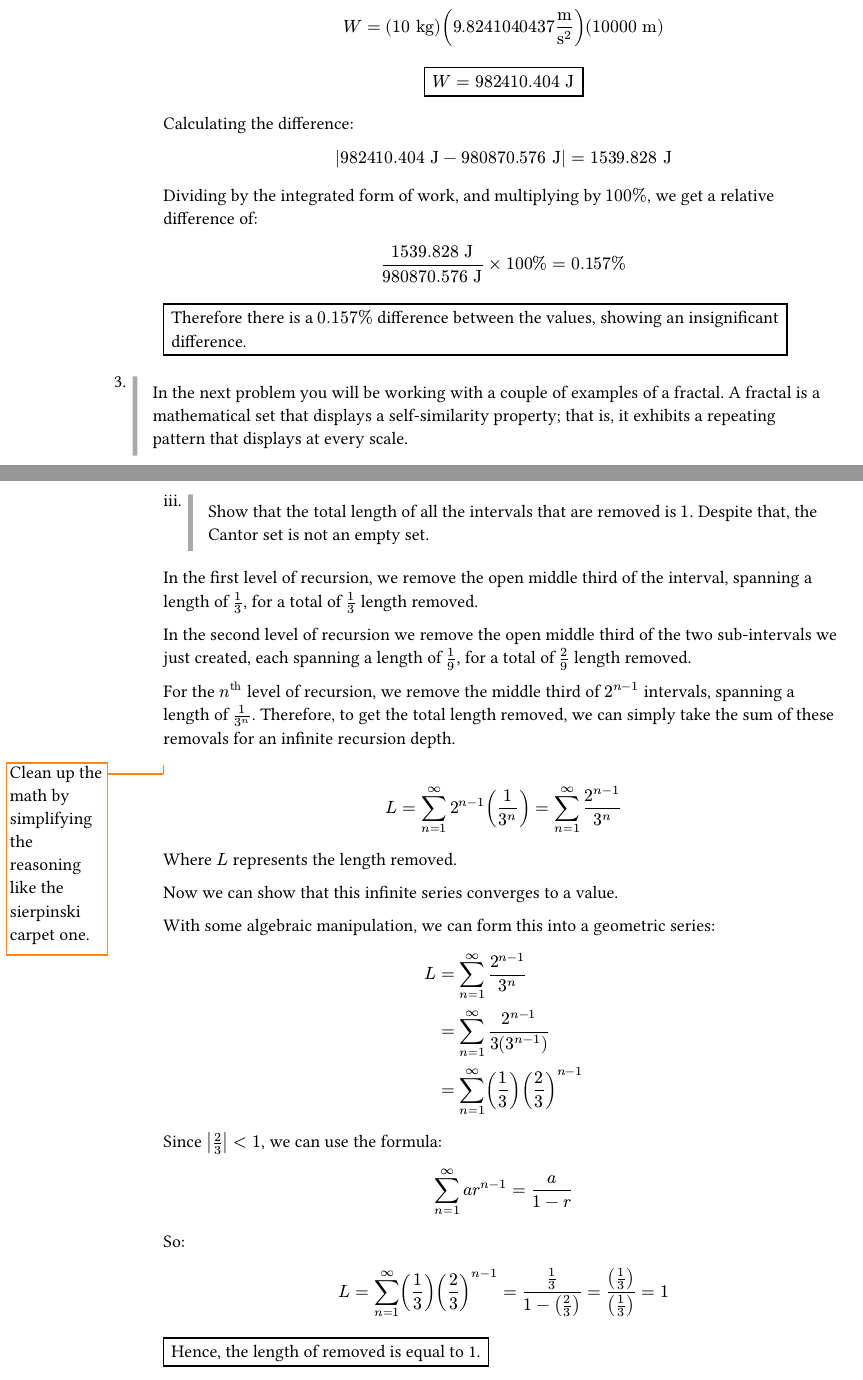
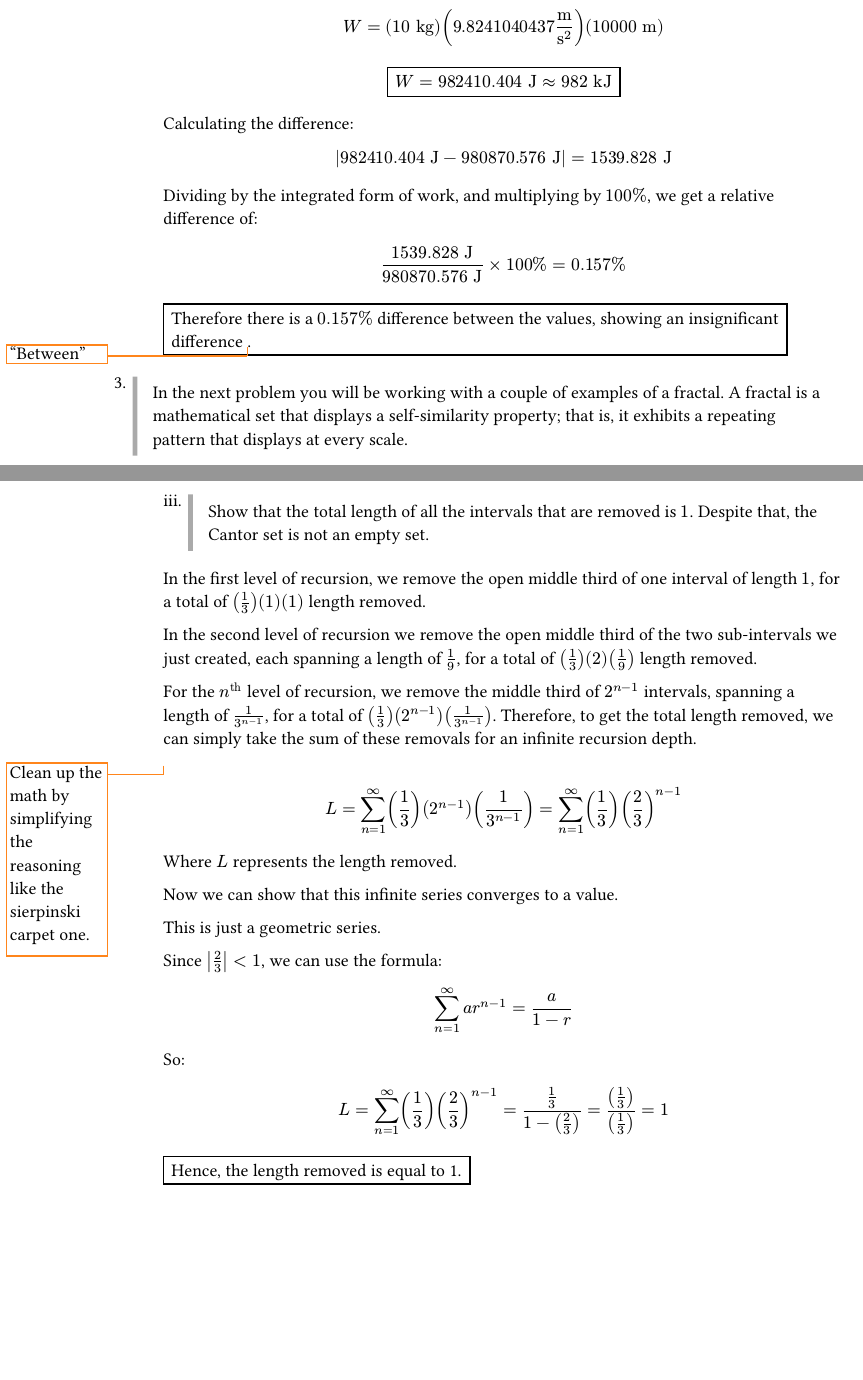
Before and after one commit to blucardin/SCIE001Math, a Typst document (main.typ): two parts of pages 10 and 12 of 13, joined at a grey line, cut so that both start at the same text, the shorter picture padded with empty space. The pictures show the PDF file main.pdf that the author committed with the source.

Commit message:
incremental

```diff
--- a/main.typ
+++ b/main.typ
@@ -594,7 +597,7 @@
     $
 
     #rect[
-    Therefore there is a $0.157%$ difference between the values, showing an insignificant difference.
+    Therefore there is a $0.157%$ difference between the values, showing an insignificant difference #todo["Between"].
     ]
 
 + #p[In the next problem you will be working with a couple of examples of a fractal. A fractal
@@ -668,28 +671,31 @@
 
     + #p[Show that the total length of all the intervals that are removed is $1$. Despite that, the Cantor set is not an empty set.]
 
-    In the first level of recursion, we remove the open middle third of the interval, spanning a length of $1/3$, for a total of $1/3$ length removed.
+    In the first level of recursion, we remove the open middle third of one interval of length $1$, for a total of $(1/3)(1)(1)$ length removed.
 
-    In the second level of recursion we remove the open middle third of the two sub-intervals we just created, each spanning a length of $1/9$, for a total of $2/9$ length removed.
+    In the second level of recursion we remove the open middle third of the two sub-intervals we just created, each spanning a length of $1/9$, for a total of $(1/3)(2)(1/9)$ length removed.
 
-    For the $n^"th"$ level of recursion, we remove the middle third of $2^(n - 1)$ intervals, spanning a length of $1 / 3^n$. Therefore, to get the total length removed, we can simply take the sum of these removals for an infinite recursion depth.
+    For the $n^"th"$ level of recursion, we remove the middle third of $2^(n - 1)$ intervals, spanning a length of $1 / 3^(n - 1)$, for a total of $(1/3)(2^(n - 1)) (1 / 3^(n - 1))$. Therefore, to get the total length removed, we can simply take the sum of these removals for an infinite recursion depth.
 
     #todo[Clean up the math by simplifying the reasoning like the sierpinski carpet one.]
 
     $
-      L = sum_(n=1)^inf 2^(n - 1) (1/3^n) = sum_(n=1)^inf (2^(n - 1) )/3^n
+      L = sum_(n=1)^inf (1/3)(2^(n - 1)) (1 / 3^(n - 1)) = sum_(n=1)^inf (1/3)(2 / 3)^(n - 1)
     $
     Where $L$ represents the length removed.
 
     Now we can show that this infinite series converges to a value.
 
-    With some algebraic manipulation, we can form this into a geometric series:
+    This is just a geometric series.
 
-    $
-      L & = sum_(n=1)^inf (2^(n - 1) )/3^n \
-        & = sum_(n=1)^inf (2^(n - 1) )/(3 (3^(n-1))) \
-        & = sum_(n=1)^inf (1/3) (2/3)^(n - 1) \
-    $
+    // With some algebraic manipulation, we can form this into a geometric series:
+
+    // $
+    //   L & = sum_(n=1)^inf (2^(n - 1) )/3^n \
+    //     & = sum_(n=1)^inf (2^(n - 1) )/(3 (3^(n-1))) \
+    //     & = sum_(n=1)^inf (1/3) (2/3)^(n - 1) \
+    // $
+    //
     Since $abs(2/3) < 1$, we can use the formula:
     $
       sum_(n=1)^inf a r^(n - 1) = a / (1 - r)
@@ -700,7 +706,7 @@
       L = sum_(n=1)^inf (1/3) (2/3)^(n - 1) = (1/3) / (1 - (2/3)) = ((1/3)) / ((1/3)) = 1
     $
 
-    #rect[Hence, the length of removed is equal to 1.]
+    #rect[Hence, the length removed is equal to 1.]
 
   // Let $S_n$ represent the $n$th partial sum of $L$:
   // $
```
Also changed, not shown: main.pdf, main.typ (7 more changed lines).
